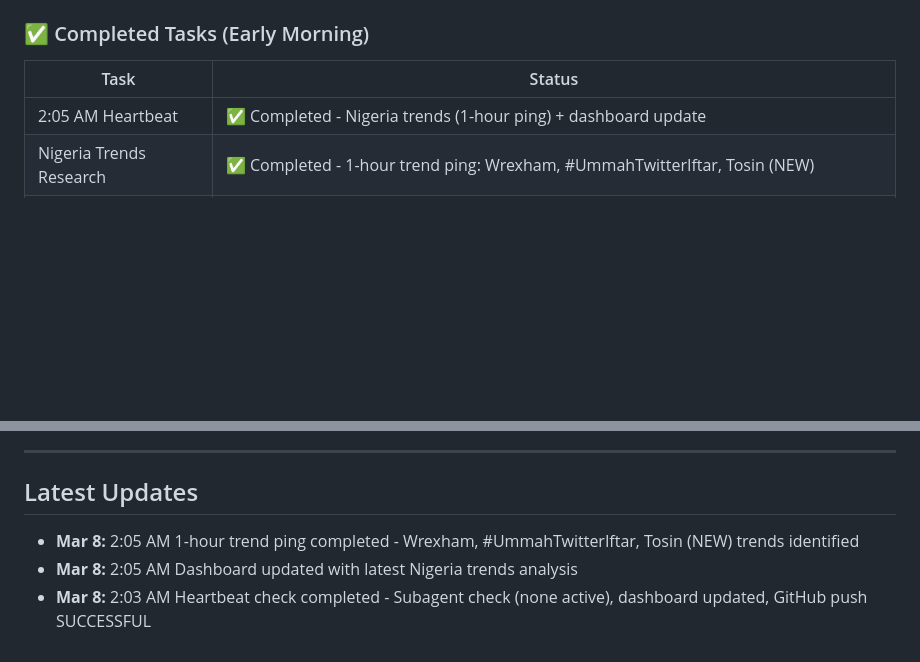
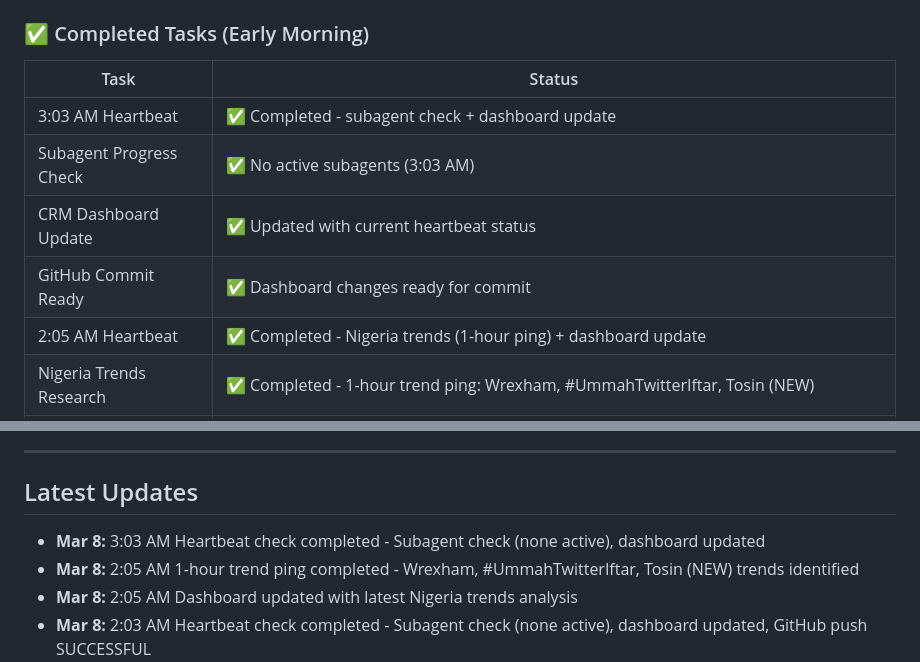
Before and after one commit to Airealentcloud/Openclaw-CRM, a Markdown page: crm/dashboard.md, 2 parts joined by grey strips. Rendered like a GitHub page; blank space fills up the shorter version.

Commit message:
Update dashboard: 3:03 AM heartbeat completed, subagent check (none active), dashboard updated

```diff
--- a/crm/dashboard.md
+++ b/crm/dashboard.md
@@ -525,6 +525,10 @@
 
 | Task | Status |
 |------|--------|
+| 3:03 AM Heartbeat | ✅ Completed - subagent check + dashboard update |
+| Subagent Progress Check | ✅ No active subagents (3:03 AM) |
+| CRM Dashboard Update | ✅ Updated with current heartbeat status |
+| GitHub Commit Ready | ✅ Dashboard changes ready for commit |
 | 2:05 AM Heartbeat | ✅ Completed - Nigeria trends (1-hour ping) + dashboard update |
 | Nigeria Trends Research | ✅ Completed - 1-hour trend ping: Wrexham, #UmmahTwitterIftar, Tosin (NEW) |
 | CRM Dashboard Update | ✅ Updated with latest Nigeria trends analysis |
@@ -781,6 +785,7 @@
 ---
 
 ## Latest Updates
+- **Mar 8:** 3:03 AM Heartbeat check completed - Subagent check (none active), dashboard updated
 - **Mar 8:** 2:05 AM 1-hour trend ping completed - Wrexham, #UmmahTwitterIftar, Tosin (NEW) trends identified
 - **Mar 8:** 2:05 AM Dashboard updated with latest Nigeria trends analysis
 - **Mar 8:** 2:03 AM Heartbeat check completed - Subagent check (none active), dashboard updated, GitHub push SUCCESSFUL
```
